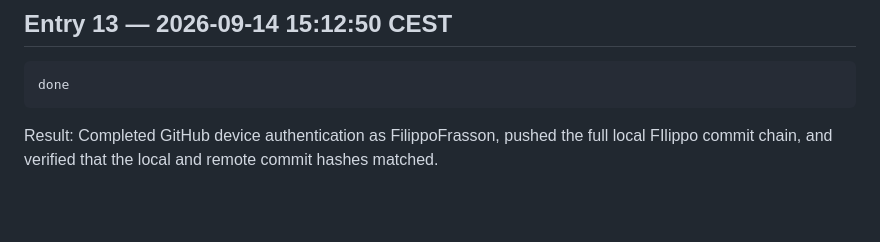
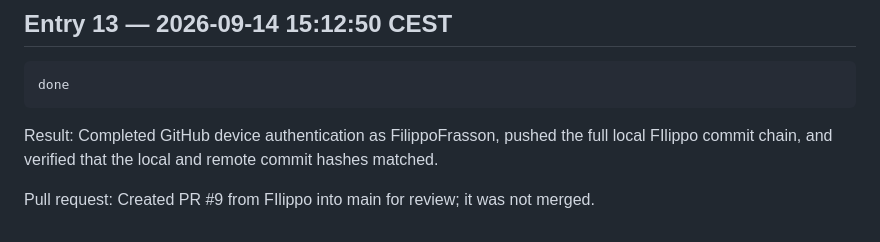
Before and after one commit to AMuscrat/water-under-pressure-case-template---Groupe-5, a Markdown page: prompts/e264169/session-20260914-142807-aqua.md, the part around the change. GitHub-like rendering; blank space fills up the shorter version.

Commit message:
Record dashboard pull request

````diff
--- a/prompts/e264169/session-20260914-142807-aqua.md
+++ b/prompts/e264169/session-20260914-142807-aqua.md
@@ -100,3 +100,5 @@ done
 ```
 
 Result: Completed GitHub device authentication as FilippoFrasson, pushed the full local FIlippo commit chain, and verified that the local and remote commit hashes matched.
+
+Pull request: Created PR #9 from FIlippo into main for review; it was not merged.
````
